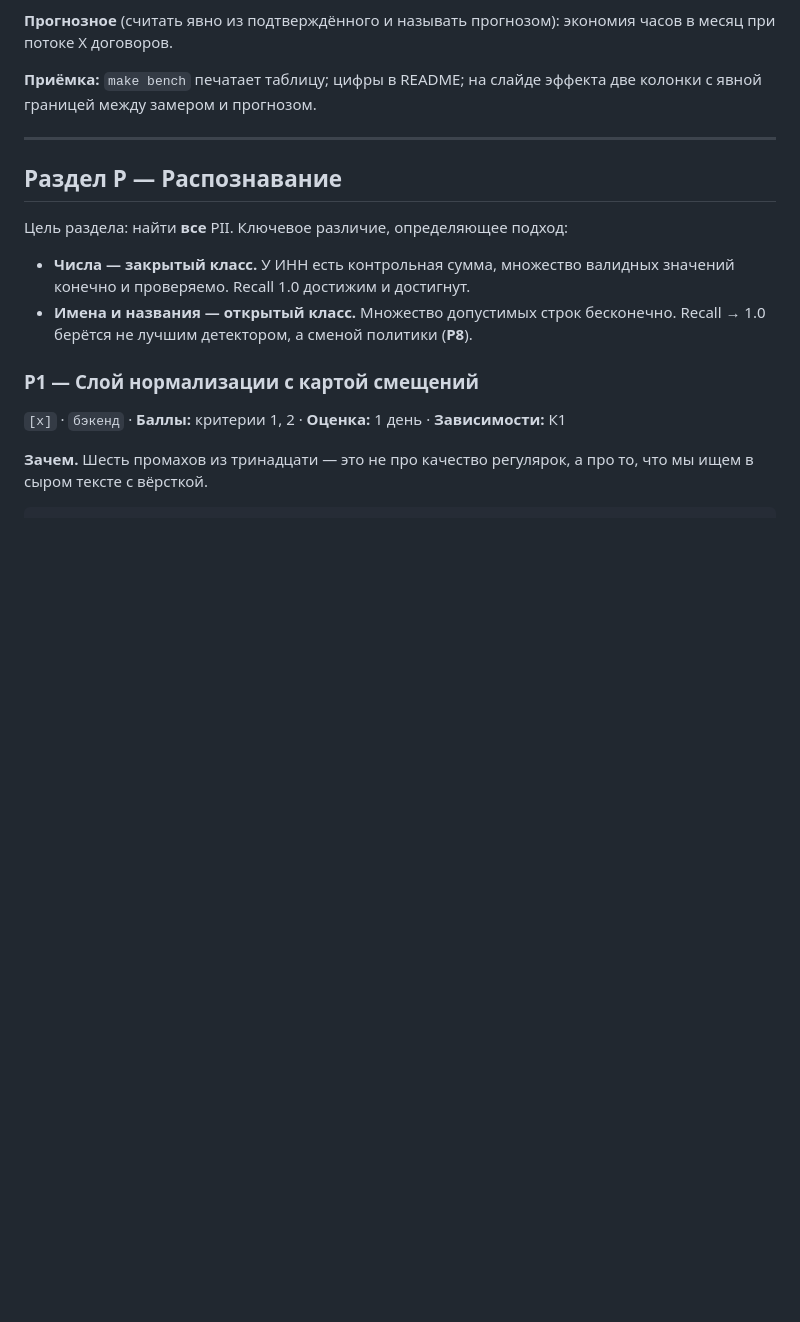
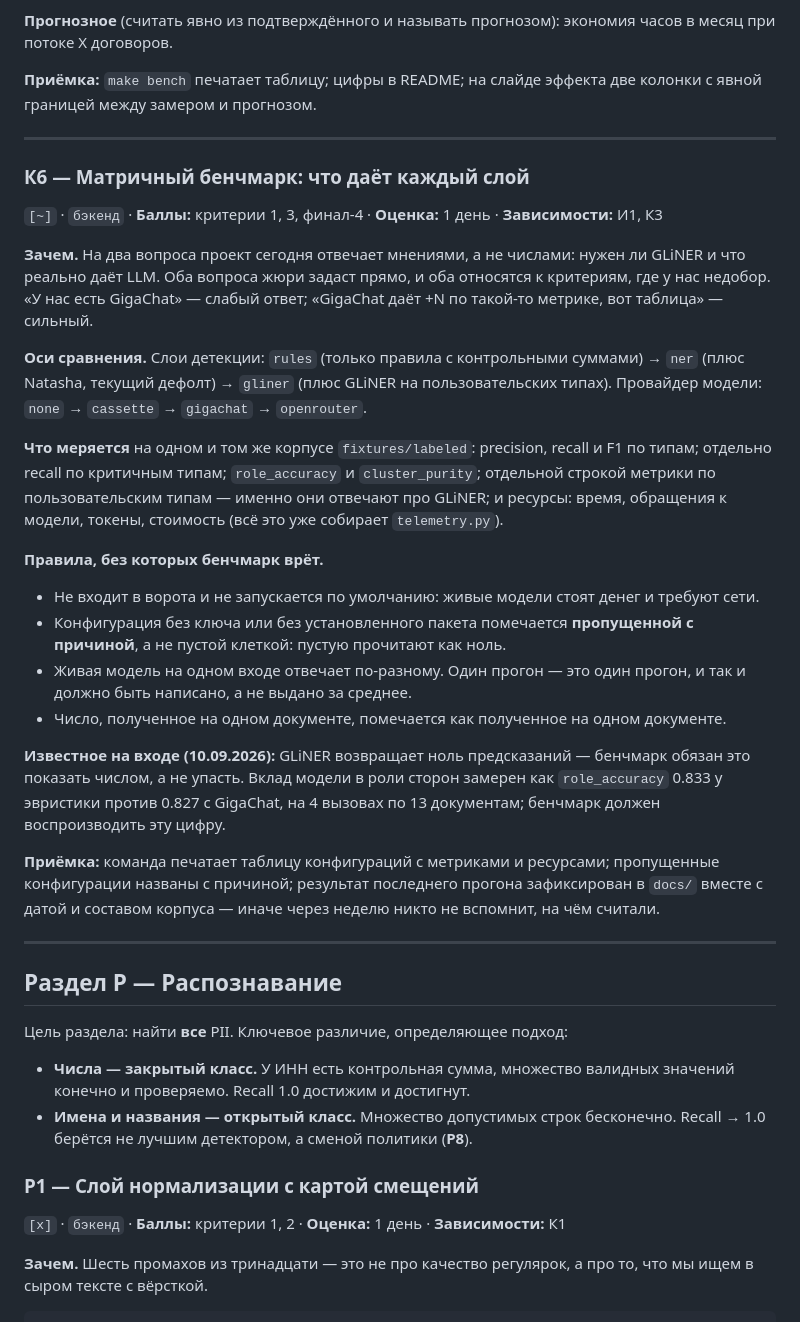
Before and after one commit to 42team-ru/docveil, a Markdown page: TASKS.md, the part around the change. Rendered like a GitHub page; blank space fills up the shorter version.

Commit message:
docs(К6): матричный бенчмарк — чем доказывать пользу слоёв
На вопросы «нужен ли GLiNER» и «что даёт LLM» проект отвечает мнениями.
Оба вопроса жюри задаст прямо, и оба относятся к критериям, где недобор.
Заведена задача с осями сравнения, набором метрик и правилами, без
которых бенчмарк врёт: пропущенная конфигурация называется с причиной, а
не остаётся пустой клеткой; один прогон живой модели не выдаётся за
среднее; число с одного документа помечается как число с одного
документа.

```diff
--- a/TASKS.md
+++ b/TASKS.md
@@ -157,6 +157,52 @@
 
 **Приёмка:** `make bench` печатает таблицу; цифры в README; на слайде
 эффекта две колонки с явной границей между замером и прогнозом.
+
+---
+
+### К6 — Матричный бенчмарк: что даёт каждый слой
+
+`[~]` · `бэкенд` · **Баллы:** критерии 1, 3, финал-4 · **Оценка:** 1 день · **Зависимости:** И1, К3
+
+**Зачем.** На два вопроса проект сегодня отвечает мнениями, а не числами:
+нужен ли GLiNER и что реально даёт LLM. Оба вопроса жюри задаст прямо, и
+оба относятся к критериям, где у нас недобор. «У нас есть GigaChat» —
+слабый ответ; «GigaChat даёт +N по такой-то метрике, вот таблица» —
+сильный.
+
+**Оси сравнения.** Слои детекции: `rules` (только правила с контрольными
+суммами) → `ner` (плюс Natasha, текущий дефолт) → `gliner` (плюс GLiNER на
+пользовательских типах). Провайдер модели: `none` → `cassette` →
+`gigachat` → `openrouter`.
+
+**Что меряется** на одном и том же корпусе `fixtures/labeled`: precision,
+recall и F1 по типам; отдельно recall по критичным типам; `role_accuracy`
+и `cluster_purity`; отдельной строкой метрики по пользовательским типам —
+именно они отвечают про GLiNER; и ресурсы: время, обращения к модели,
+токены, стоимость (всё это уже собирает `telemetry.py`).
+
+**Правила, без которых бенчмарк врёт.**
+
+- Не входит в ворота и не запускается по умолчанию: живые модели стоят
+  денег и требуют сети.
+- Конфигурация без ключа или без установленного пакета помечается
+  **пропущенной с причиной**, а не пустой клеткой: пустую прочитают как
+  ноль.
+- Живая модель на одном входе отвечает по-разному. Один прогон — это один
+  прогон, и так и должно быть написано, а не выдано за среднее.
+- Число, полученное на одном документе, помечается как полученное на одном
+  документе.
+
+**Известное на входе (10.09.2026):** GLiNER возвращает ноль предсказаний —
+бенчмарк обязан это показать числом, а не упасть. Вклад модели в роли
+сторон замерен как `role_accuracy` 0.833 у эвристики против 0.827 с
+GigaChat, на 4 вызовах по 13 документам; бенчмарк должен воспроизводить
+эту цифру.
+
+**Приёмка:** команда печатает таблицу конфигураций с метриками и
+ресурсами; пропущенные конфигурации названы с причиной; результат
+последнего прогона зафиксирован в `docs/` вместе с датой и составом
+корпуса — иначе через неделю никто не вспомнит, на чём считали.
 
 ---
 
```
